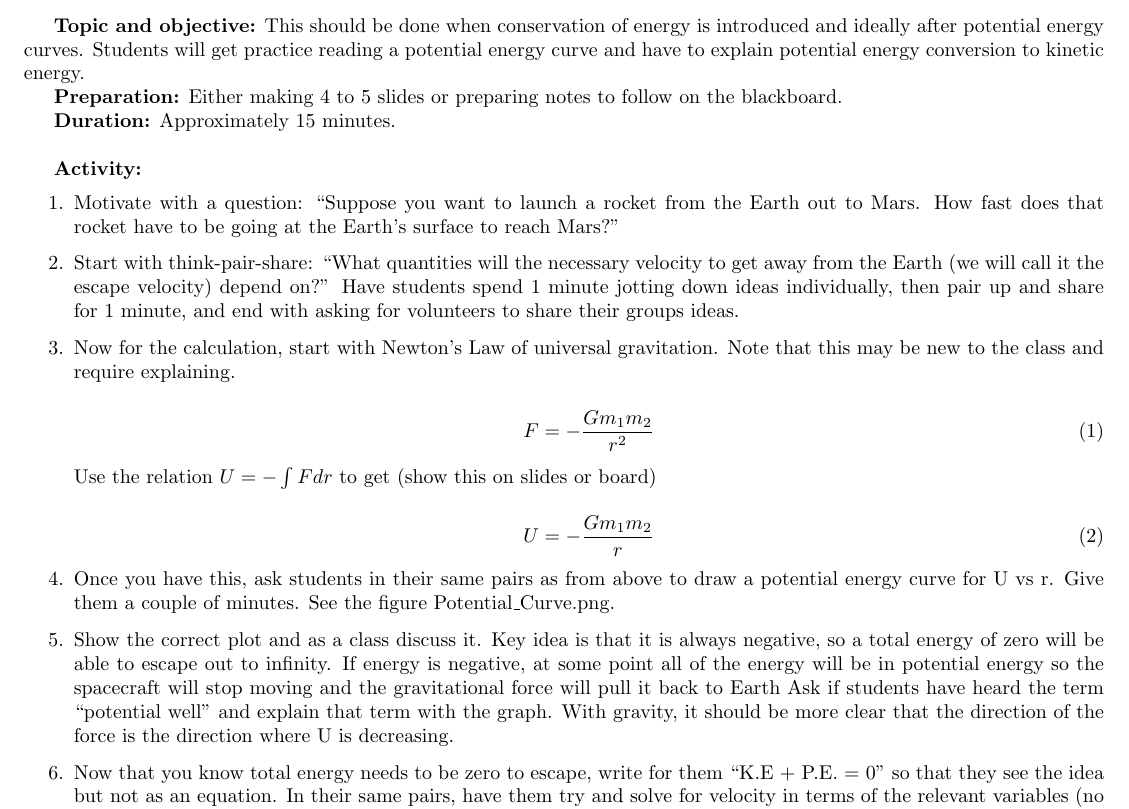
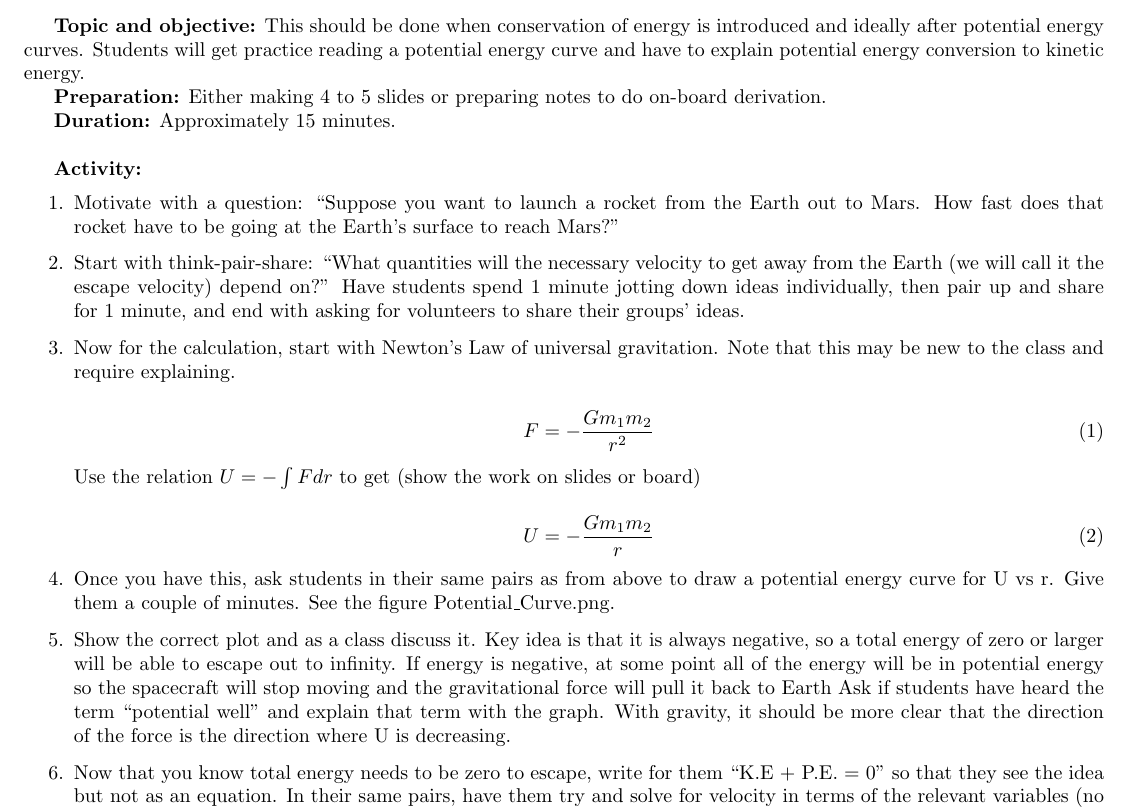
Before and after one commit to alexmeill/Physics-Discussion-Activities, a LaTeX document (Escape_Velocity_Earth/Escape_Velocity.tex): part of the page, cut so that both start at the same text. Compiled offline with pdfLaTeX.

Commit message:
Missed a change in document.

```diff
--- a/Escape_Velocity_Earth/Escape_Velocity.tex
+++ b/Escape_Velocity_Earth/Escape_Velocity.tex
@@ -12,7 +12,7 @@
 
 \textbf{Topic and objective:} This should be done when conservation of energy is introduced and ideally after potential energy curves. Students will get practice reading a potential energy curve and have to explain potential energy conversion to kinetic energy.
 
-\textbf{Preparation:} Either making 4 to 5 slides or preparing notes to follow on the blackboard.
+\textbf{Preparation:} Either making 4 to 5 slides or preparing notes to do on-board derivation.
 
 \textbf{Duration:} Approximately 15 minutes.
 
@@ -22,7 +22,7 @@
 \begin{enumerate}
 \item Motivate with a question: ``Suppose you want to launch a rocket from the Earth out to Mars. How fast does that rocket have to be going at the Earth's surface to reach Mars?''
 
-\item Start with think-pair-share: ``What quantities will the necessary velocity to get away from the Earth (we will call it the escape velocity) depend on?'' Have students spend 1 minute jotting down ideas individually, then pair up and share for 1 minute, and end with asking for volunteers to share their groups ideas.
+\item Start with think-pair-share: ``What quantities will the necessary velocity to get away from the Earth (we will call it the escape velocity) depend on?'' Have students spend 1 minute jotting down ideas individually, then pair up and share for 1 minute, and end with asking for volunteers to share their groups' ideas.
 
 \item Now for the calculation, start with Newton's Law of universal gravitation. Note that this may be new to the class and require explaining.
 
@@ -30,7 +30,7 @@
 F = - \frac{G m_1 m_2}{r^2}
 \end{equation}
 
-Use the relation $U = - \int F dr$ to get (show this on slides or board)
+Use the relation $U = - \int F dr$ to get (show the work on slides or board)
 
 \begin{equation}
 U = - \frac{G m_1 m_2}{r}
@@ -38,7 +38,7 @@ U = - \frac{G m_1 m_2}{r}
 
 \item Once you have this, ask students in their same pairs as from above to draw a potential energy curve for U vs r. Give them a couple of minutes. See the figure Potential\_Curve.png.
 
-\item Show the correct plot and as a class discuss it. Key idea is that it is always negative, so a total energy of zero will be able to escape out to infinity. If energy is negative, at some point all of the energy will be in potential energy so the spacecraft will stop moving and the gravitational force will pull it back to Earth Ask if students have heard the term ``potential well'' and explain that term with the graph. With gravity, it should be more clear that the direction of the force is the direction where U is decreasing.
+\item Show the correct plot and as a class discuss it. Key idea is that it is always negative, so a total energy of zero or larger will be able to escape out to infinity. If energy is negative, at some point all of the energy will be in potential energy so the spacecraft will stop moving and the gravitational force will pull it back to Earth Ask if students have heard the term ``potential well'' and explain that term with the graph. With gravity, it should be more clear that the direction of the force is the direction where U is decreasing.
 
 \item Now that you know total energy needs to be zero to escape, write for them ``K.E + P.E. = 0'' so that they see the idea but not as an equation. In their same pairs, have them try and solve for velocity in terms of the relevant variables (no numbers). You may need to help some groups so move around the room and check in on anybody who seems stuck. Give them 3 to 5 minutes.
 
```
Also changed, not shown: Escape_Velocity_Earth/Escape_Velocity.pdf.
